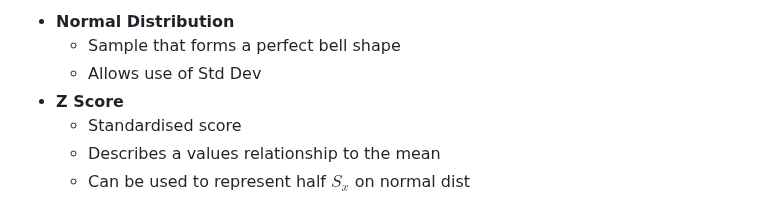
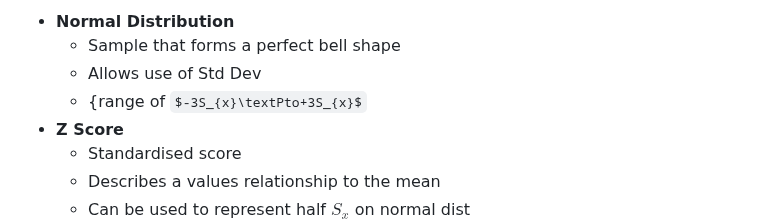
Before and after one commit to idkfelix/year12, a Markdown page: Maths/Data Analysis.md, the part around the change. GitHub-like rendering; some formulas as TeX source.

Commit message:
vault backup: 2024-03-19 12:10:46

```diff
--- a/Maths/Data Analysis.md
+++ b/Maths/Data Analysis.md
@@ -123,6 +123,7 @@ x&=\text{real value}\\
 - **Normal Distribution**
 	- Sample that forms a perfect bell shape
 	- Allows use of Std Dev
+	- {range of $-3S_{x}\textPto+3S_{x}$
 - **Z Score**
 	- Standardised score
 	- Describes a values relationship to the mean
```
